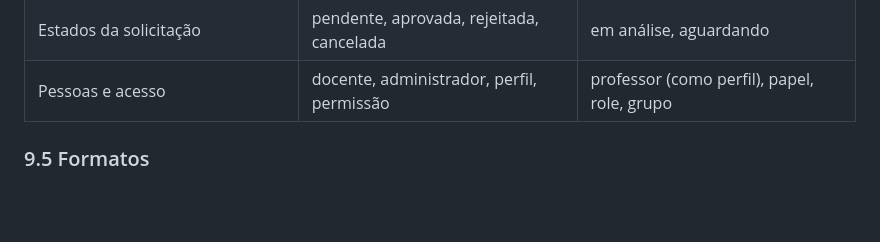
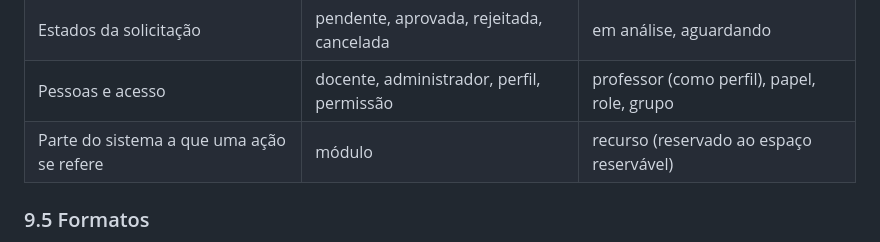
Before and after one commit to MuriloSG/TCC-Murilo-Goncalves, a Markdown page: openspec/conventions.md, the part around the change. Drawn GitHub-style; blank space fills up the shorter version.

Commit message:
docs: registra o termo modulo no glossario das convencoes

```diff
--- a/openspec/conventions.md
+++ b/openspec/conventions.md
@@ -124,6 +124,7 @@ Sempre o mesmo termo para a mesma coisa, termos do mundo real do campus (P7).
 | Estados de horário | disponível, ocupado | livre, vago, indisponível |
 | Estados da solicitação | pendente, aprovada, rejeitada, cancelada | em análise, aguardando |
 | Pessoas e acesso | docente, administrador, perfil, permissão | professor (como perfil), papel, role, grupo |
+| Parte do sistema a que uma ação se refere | módulo | recurso (reservado ao espaço reservável) |
 
 ### 9.5 Formatos
 
```
